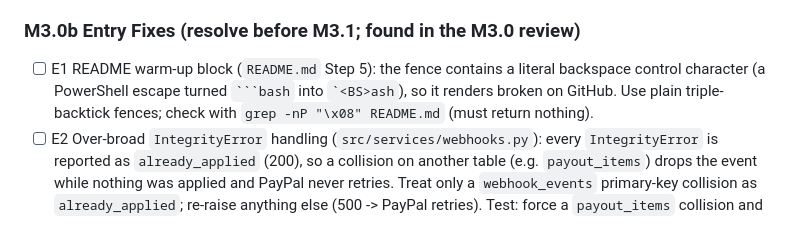
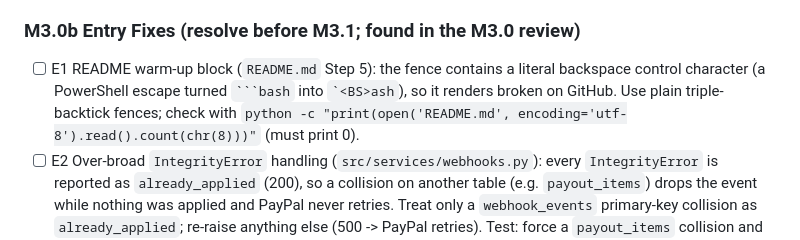
Before and after one commit to samikshasainii/PayAgent-ai, a Markdown page: MILESTONE.md, the part around the change. GitHub-like rendering.

Commit message:
docs(milestone): portable check command for E1
Co-Authored-By: Claude Opus 5.5 <noreply@anthropic.com>

`````diff
--- a/MILESTONE.md
+++ b/MILESTONE.md
@@ -132,7 +132,7 @@ Reviewer verification: 54/54 tests on a clean venv; mutation testing confirmed c
 - [x] PF4 Latency risk: documented pre-recording warm-up call in demo instructions; verified live Gemini call completes in 18s; 45s timeout maintained in `ARCHITECTURE.md` row 9.
 
 ### M3.0b Entry Fixes (resolve before M3.1; found in the M3.0 review)
-- [ ] E1 README warm-up block (`README.md` Step 5): the fence contains a literal backspace control character (a PowerShell escape turned ```` ```bash ```` into `` `<BS>ash ``), so it renders broken on GitHub. Use plain triple-backtick fences; check with `grep -nP "\x08" README.md` (must return nothing).
+- [ ] E1 README warm-up block (`README.md` Step 5): the fence contains a literal backspace control character (a PowerShell escape turned ```` ```bash ```` into `` `<BS>ash ``), so it renders broken on GitHub. Use plain triple-backtick fences; check with `python -c "print(open('README.md', encoding='utf-8').read().count(chr(8)))"` (must print 0).
 - [ ] E2 Over-broad `IntegrityError` handling (`src/services/webhooks.py`): every `IntegrityError` is reported as `already_applied` (200), so a collision on another table (e.g. `payout_items`) drops the event while nothing was applied and PayPal never retries. Treat only a `webhook_events` primary-key collision as `already_applied`; re-raise anything else (500 -> PayPal retries). Test: force a `payout_items` collision and assert 500 with no state change.
 - [ ] E3 `BLOCKED` has no exit (`src/services/state_machine.py`, `src/main.py`, `src/services/poller.py`): PayPal does not document whether `BLOCKED` is final. Holding the reservation is the right default, but nothing ever releases it and operator cancel only accepts `UNCLAIMED`, so a `BLOCKED` request holds its budget and locks its task forever.
   - Add an operator action (e.g. `POST /api/v1/payout-requests/{id}/resolve-blocked`, operator token) that moves `BLOCKED` -> `FAILED` (reservation released, task reopened) after the operator checks the PayPal dashboard; 409 in any other state.
`````
